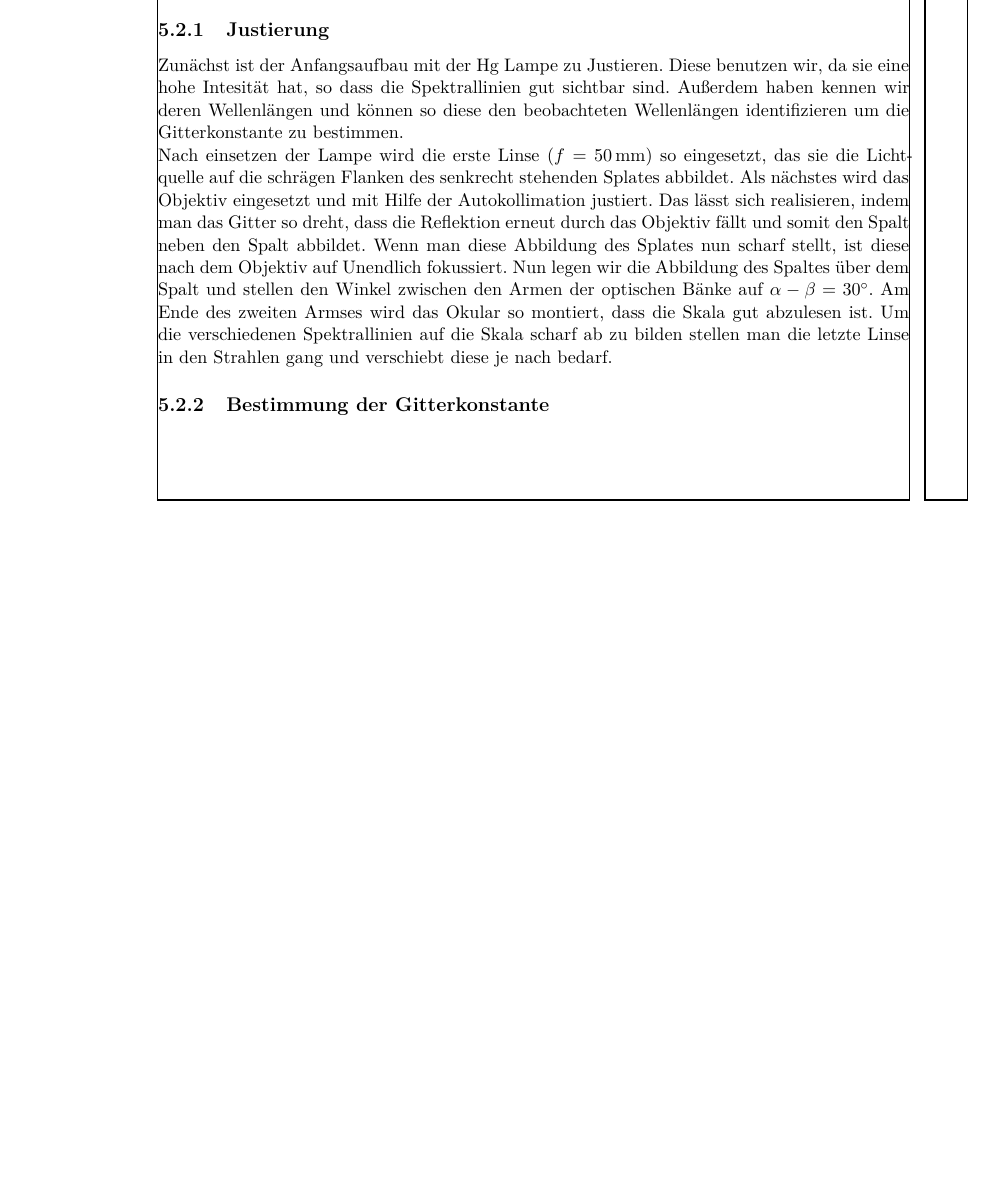
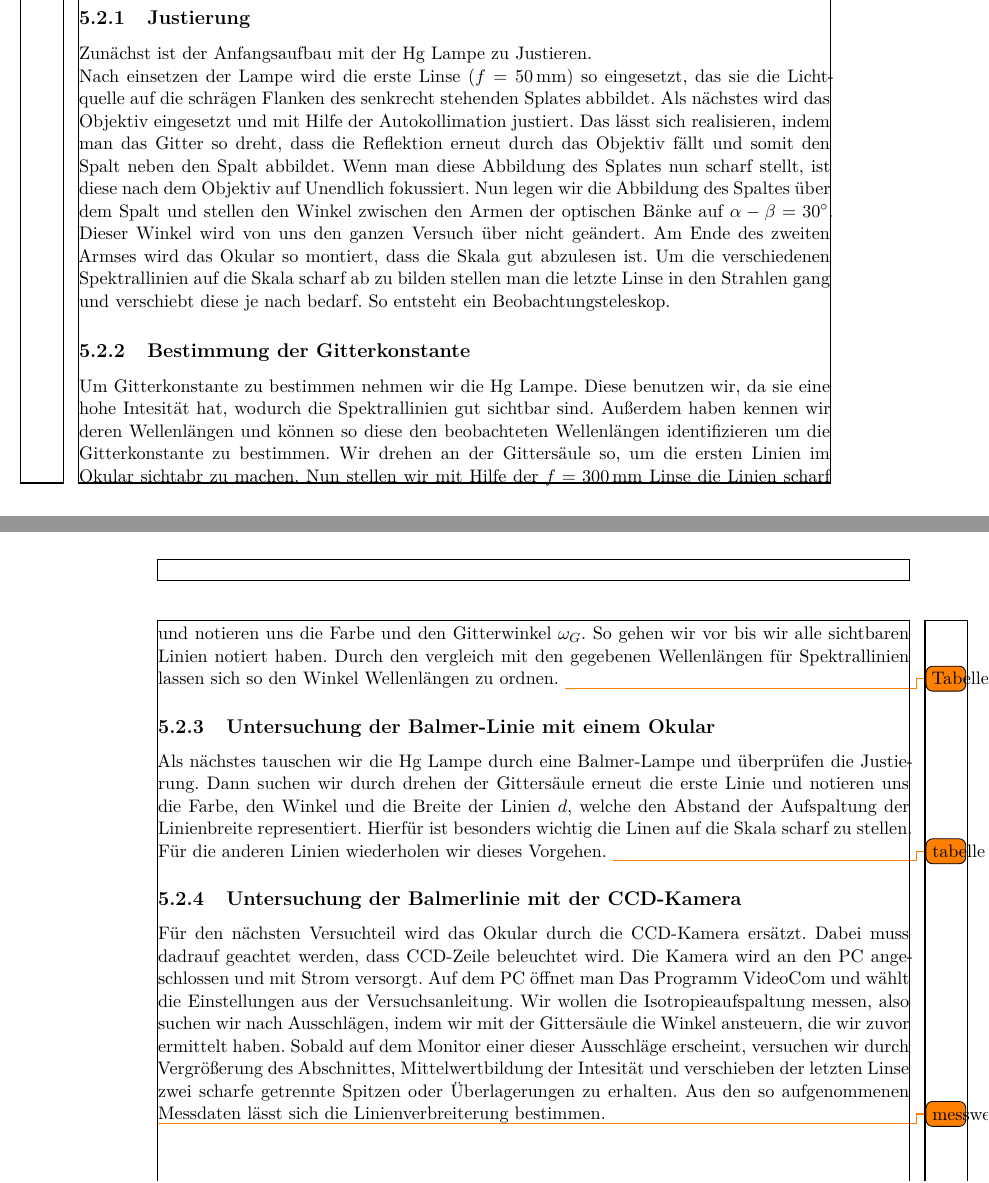
Before and after one commit to frederike-schroedel/Praktikum4, a LaTeX document (Versuch402-Quantelung von Energie/Report/Versuch402_TobiasBrauell_FrederikeSchroedel_Report.tex): part of page 11 of 13 before the commit and two parts of pages 12 and 13 of 15 after it, the two joined at a grey line, cut so that both start at the same text, the shorter picture padded with empty space. Compiled offline with pdfLaTeX.

Commit message:
Durchführung Photoeffekt bearbeitet, Durchführung Balmerserie hinzu

```diff
--- a/Versuch402-Quantelung von Energie/Report/Versuch402_TobiasBrauell_FrederikeSchroedel_Report.tex
+++ b/Versuch402-Quantelung von Energie/Report/Versuch402_TobiasBrauell_FrederikeSchroedel_Report.tex
@@ -374,21 +379,53 @@ Durch Stöße wird die Lebensdauer eines angeregten Zustandes verkürzt, sodass
           \begin{subsection}{Justierung}
 
           Zunächst ist der Anfangsaufbau mit der Hg Lampe zu Justieren.
-          Diese benutzen wir, da sie eine hohe Intesität hat, so dass die Spektrallinien gut sichtbar sind.
-          Außerdem haben kennen wir deren Wellenlängen und können so diese den beobachteten Wellenlängen identifizieren um die Gitterkonstante zu bestimmen.
 
           Nach einsetzen der Lampe wird die erste Linse ($f=\SI{50}{\milli\meter}$) so eingesetzt, das sie die Lichtquelle auf die schrägen Flanken des senkrecht stehenden Splates abbildet.
           Als nächstes wird das Objektiv eingesetzt und mit Hilfe der Autokollimation justiert.
           Das lässt sich realisieren, indem man das Gitter so dreht, dass die Reflektion erneut durch das Objektiv fällt und somit den Spalt neben den Spalt abbildet.
           Wenn man diese Abbildung des Splates nun scharf stellt, ist diese nach dem Objektiv auf Unendlich fokussiert.
           Nun legen wir die Abbildung des Spaltes über dem Spalt und stellen den Winkel zwischen den Armen der optischen Bänke auf $\alpha-\beta = \SI{30}{\degree}$.
+          Dieser Winkel wird von uns den ganzen Versuch über nicht geändert.
           Am Ende des zweiten Armses wird das Okular so montiert, dass die Skala gut abzulesen ist.
           Um die verschiedenen Spektrallinien auf die Skala scharf ab zu bilden stellen man die letzte Linse in den Strahlen gang und verschiebt diese je nach bedarf.
+          So entsteht ein Beobachtungsteleskop.
 
       \end{subsection}
 
       \begin{subsection}{Bestimmung der Gitterkonstante}
 
+          Um Gitterkonstante zu bestimmen nehmen wir die Hg Lampe.
+          Diese benutzen wir, da sie eine hohe Intesität hat, wodurch die Spektrallinien gut sichtbar sind.
+          Außerdem haben kennen wir deren Wellenlängen und können so diese den beobachteten Wellenlängen identifizieren um die Gitterkonstante zu bestimmen.
+          Wir drehen an der Gittersäule so, um die ersten Linien im Okular sichtabr zu machen.
+          Nun stellen wir mit Hilfe der $f=\SI{300}{\milli\meter}$ Linse die Linien scharf und notieren uns die Farbe und den Gitterwinkel $\omega_G$.
+          So gehen wir vor bis wir alle sichtbaren Linien notiert haben.
+          Durch den vergleich mit den gegebenen Wellenlängen für Spektrallinien lassen sich so den Winkel Wellenlängen zu ordnen.
+          \todo{Tabelle}
+
+      \end{subsection}
+
+      \begin{subsection}{Untersuchung der Balmer-Linie mit einem Okular}
+
+          Als nächstes tauschen wir die Hg Lampe durch eine Balmer-Lampe und überprüfen die Justierung.
+          Dann suchen wir durch drehen der Gittersäule erneut die erste Linie und notieren uns die Farbe, den Winkel und die Breite der Linien $d$, welche den Abstand der Aufspaltung der Linienbreite representiert.
+          Hierfür ist besonders wichtig die Linen auf die Skala scharf zu stellen.
+          Für die anderen Linien wiederholen wir dieses Vorgehen.
+          \todo{tabelle}
+
+      \end{subsection}
+
+      \begin{subsection}{Untersuchung der Balmerlinie mit der CCD-Kamera}
+
+          Für den nächsten Versuchteil wird das Okular durch die CCD-Kamera ersätzt.
+          Dabei muss dadrauf geachtet werden, dass CCD-Zeile beleuchtet wird.
+          Die Kamera wird an den PC angeschlossen und mit Strom versorgt.
+          Auf dem PC öffnet man Das Programm VideoCom und wählt die Einstellungen aus der Versuchsanleitung.
+          Wir wollen die Isotropieaufspaltung messen, also suchen wir nach Ausschlägen, indem wir mit der Gittersäule die Winkel ansteuern, die wir zuvor ermittelt haben.
+          Sobald auf dem Monitor einer dieser Ausschläge erscheint, versuchen wir durch Vergrößerung des Abschnittes, Mittelwertbildung der Intesität und verschieben der letzten Linse zwei scharfe getrennte Spitzen oder Überlagerungen zu erhalten.
+          Aus den so aufgenommenen Messdaten lässt sich die Linienverbreiterung bestimmen.
+
+          \todo{messwerte?}
 
       \end{subsection}
 
```
Also changed, not shown: Versuch402-Quantelung von Energie/Report/Versuch402_TobiasBrauell_FrederikeSchroedel_Report.tex (5 more changed lines).
